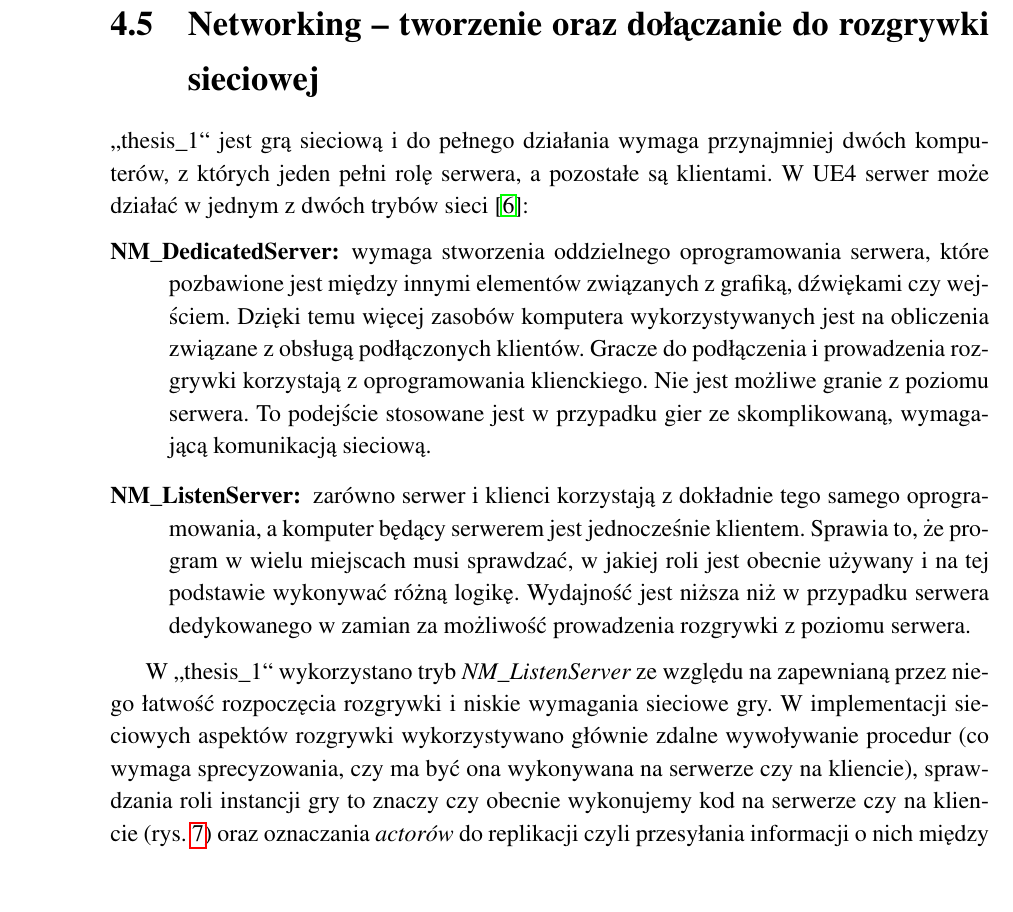
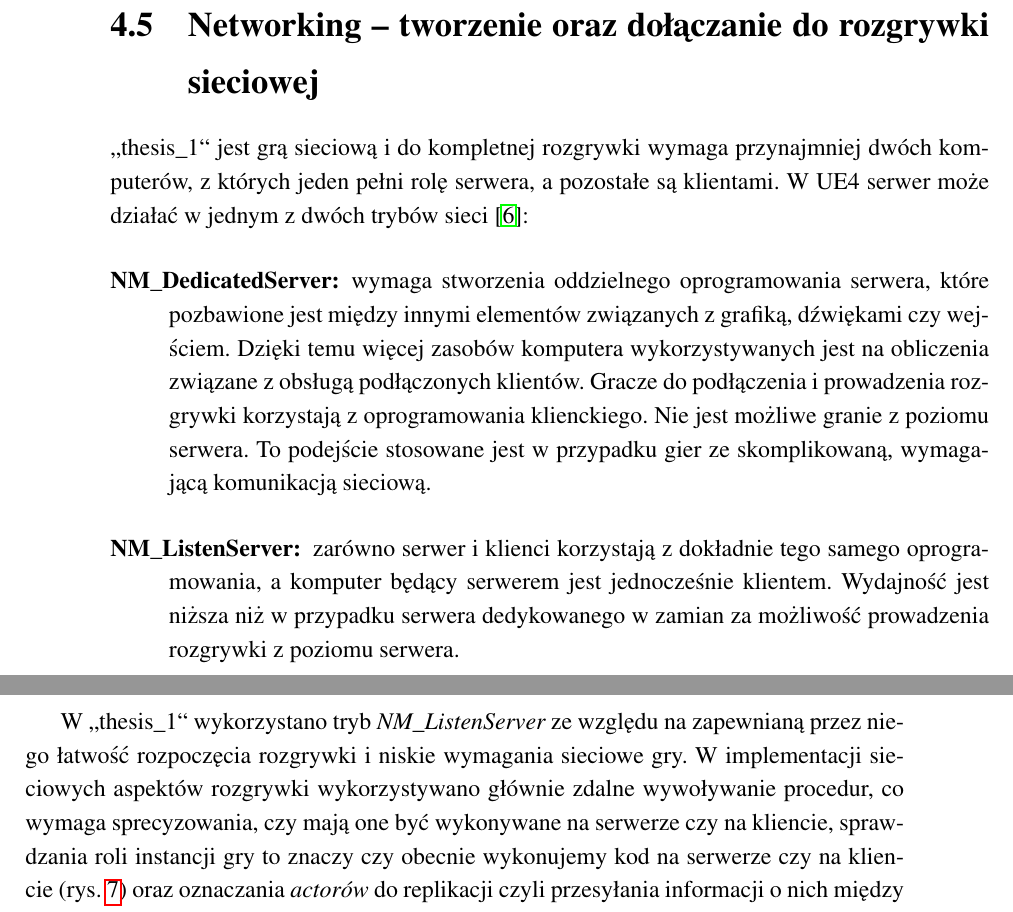
Before and after one commit to mszadko/thesis_1, a LaTeX thesis (LaTeX/thesis_1.tex, which reads LaTeX/SGGW-thesis.cls): part of page 21 of 27 before the commit and two parts of pages 21 and 22 of 28 after it, the two joined at a grey line, cut so that both start at the same text. Compiled offline with pdfLaTeX.

Commit message:
editing5

```diff
--- a/LaTeX/SGGW-thesis.cls
+++ b/LaTeX/SGGW-thesis.cls
@@ -38,7 +38,7 @@
 \RequirePackage{polski}
 \selecthyphenation{polish}
 
-\linespread{1.25}
+\linespread{1.3}
 
 \RequirePackage{titlesec} % zmiana formatu chapter do (1 Nazwa)
 \titleformat{\chapter}
--- a/LaTeX/thesis_1.tex
+++ b/LaTeX/thesis_1.tex
@@ -203,12 +202,13 @@ W celu dodania możliwości uniku polegającego na gwałtownym odskoku postaci w
 
 \section{Networking -- tworzenie oraz dołączanie do rozgrywki sieciowej}
 	\label{networking}
-,,thesis\_1`` jest grą sieciową i do pełnego działania wymaga przynajmniej dwóch komputerów, z których jeden pełni rolę serwera, a pozostałe są klientami. W UE4 serwer może działać w jednym z dwóch trybów sieci \cite{docs-network-modes}:
+,,thesis\_1`` jest grą sieciową i do kompletnej rozgrywki wymaga przynajmniej dwóch komputerów, z których jeden pełni rolę serwera, a pozostałe są klientami. W UE4 serwer może działać w jednym z dwóch trybów sieci \cite{docs-network-modes}:
 \begin{description}
 \item[NM\_DedicatedServer:]wymaga stworzenia oddzielnego oprogramowania serwera, które pozbawione jest między innymi elementów związanych z grafiką, dźwiękami czy wejściem. Dzięki temu więcej zasobów komputera wykorzystywanych jest na obliczenia związane z obsługą podłączonych klientów. Gracze do podłączenia i prowadzenia rozgrywki korzystają z oprogramowania klienckiego. Nie jest możliwe granie z poziomu serwera. To podejście stosowane jest w przypadku gier ze skomplikowaną, wymagającą komunikacją sieciową.
 
-\item[NM\_ListenServer:]zarówno serwer i klienci korzystają z dokładnie tego samego oprogramowania, a komputer będący serwerem jest jednocześnie klientem. Sprawia to, że program w wielu miejscach musi sprawdzać, w jakiej roli jest obecnie używany i na tej podstawie wykonywać różną logikę. Wydajność jest niższa niż w przypadku serwera dedykowanego w zamian za możliwość prowadzenia rozgrywki z poziomu serwera.
+\item[NM\_ListenServer:]zarówno serwer i klienci korzystają z dokładnie tego samego oprogramowania, a komputer będący serwerem jest jednocześnie klientem. Wydajność jest niższa niż w przypadku serwera dedykowanego w zamian za możliwość prowadzenia rozgrywki z poziomu serwera.
 \end{description}
 
-W ,,thesis\_1`` wykorzystano tryb {\em NM\_ListenServer} ze względu na zapewnianą przez niego łatwość rozpoczęcia rozgrywki i niskie wymagania sieciowe gry. W implementacji sieciowych aspektów rozgrywki wykorzystywano głównie zdalne wywoływanie procedur (co wymaga sprecyzowania, czy ma być ona wykonywana na serwerze czy na kliencie), sprawdzania roli instancji gry to znaczy czy obecnie wykonujemy kod na serwerze czy na~kliencie~(rys. \ref{switch-has-authority}) oraz oznaczania {\em actorów} do replikacji czyli przesyłania informacji o nich między serwerem, a klientami.
+W ,,thesis\_1`` wykorzystano tryb {\em NM\_ListenServer} ze względu na zapewnianą przez niego łatwość rozpoczęcia rozgrywki i niskie wymagania sieciowe gry. W implementacji sieciowych aspektów rozgrywki wykorzystywano głównie zdalne wywoływanie procedur, co wymaga sprecyzowania, czy mają one być wykonywane na serwerze czy na kliencie, sprawdzania roli instancji gry to znaczy czy obecnie wykonujemy kod na serwerze czy na~kliencie~(rys. \ref{switch-has-authority}) oraz oznaczania {\em actorów} do replikacji czyli przesyłania informacji o nich między serwerem, a klientami.
+\newline \indent Utworzenie serwera odbywa się poprzez menu {\em Host game}, a jego widoczność zależy od konfiguracji sieciowej gracza i jego dostawcy Internetu. Gra ,,thesis\_1`` korzysta z portu 7777 (domyślnego w UE4).
 \newline \indent Łączenie z serwerem inicjowane jest w menu {\em Find game} poprzez automatyczne wyszukanie gry w sieci lokalnej lub podanie adresu IP serwera w Internecie lub sieci lokalnej. Następnie na serwerze wykonywana jest funkcja {\em OnPostLogin} (rys. \ref{switch-has-authority}), która inicjuje wczytanie danych z pliku łączącego się gracza, pobiera je od niego i na ich podstawie przydziela mu postać.
```
Also changed, not shown: LaTeX/figures/switchhasauth.JPG, LaTeX/thesis_1.pdf, LaTeX/thesis_1.tex (6 more changed lines).
